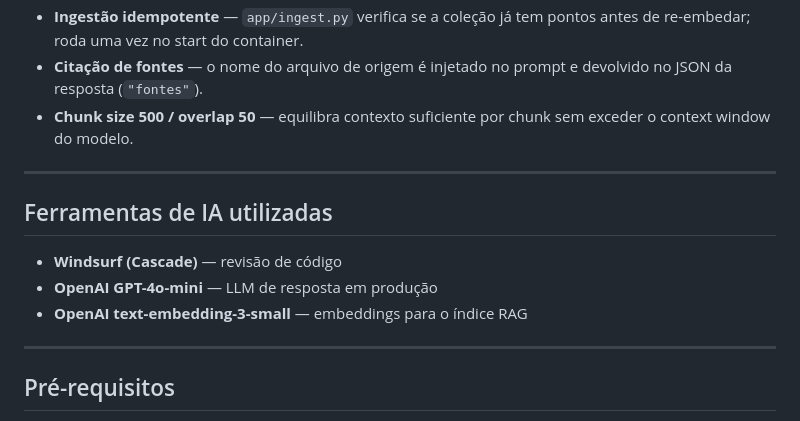
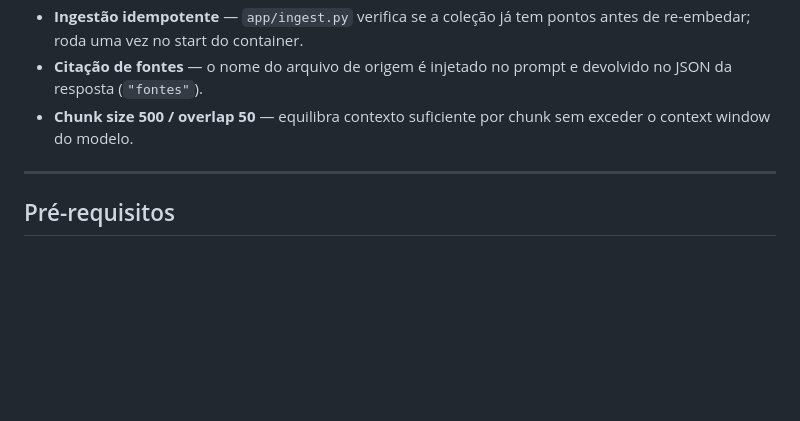
Before and after one commit to ALauraFM/Projeto-Rag, a Markdown page: README.md, the part around the change. GitHub-like rendering; blank space fills up the shorter version.

Commit message:
Delete AI tools section from README
Removed section on AI tools used in the project.

```diff
--- a/README.md
+++ b/README.md
@@ -26,14 +26,6 @@ Assistente RAG sobre a base de conhecimento do **YAITEC Atende**, construído co
 - **Ingestão idempotente** — `app/ingest.py` verifica se a coleção já tem pontos antes de re-embedar; roda uma vez no start do container.
 - **Citação de fontes** — o nome do arquivo de origem é injetado no prompt e devolvido no JSON da resposta (`"fontes"`).
 - **Chunk size 500 / overlap 50** — equilibra contexto suficiente por chunk sem exceder o context window do modelo.
-
----
-
-## Ferramentas de IA utilizadas
-
-- **Windsurf (Cascade)** — revisão de código
-- **OpenAI GPT-4o-mini** — LLM de resposta em produção
-- **OpenAI text-embedding-3-small** — embeddings para o índice RAG
 
 ---
 
```
